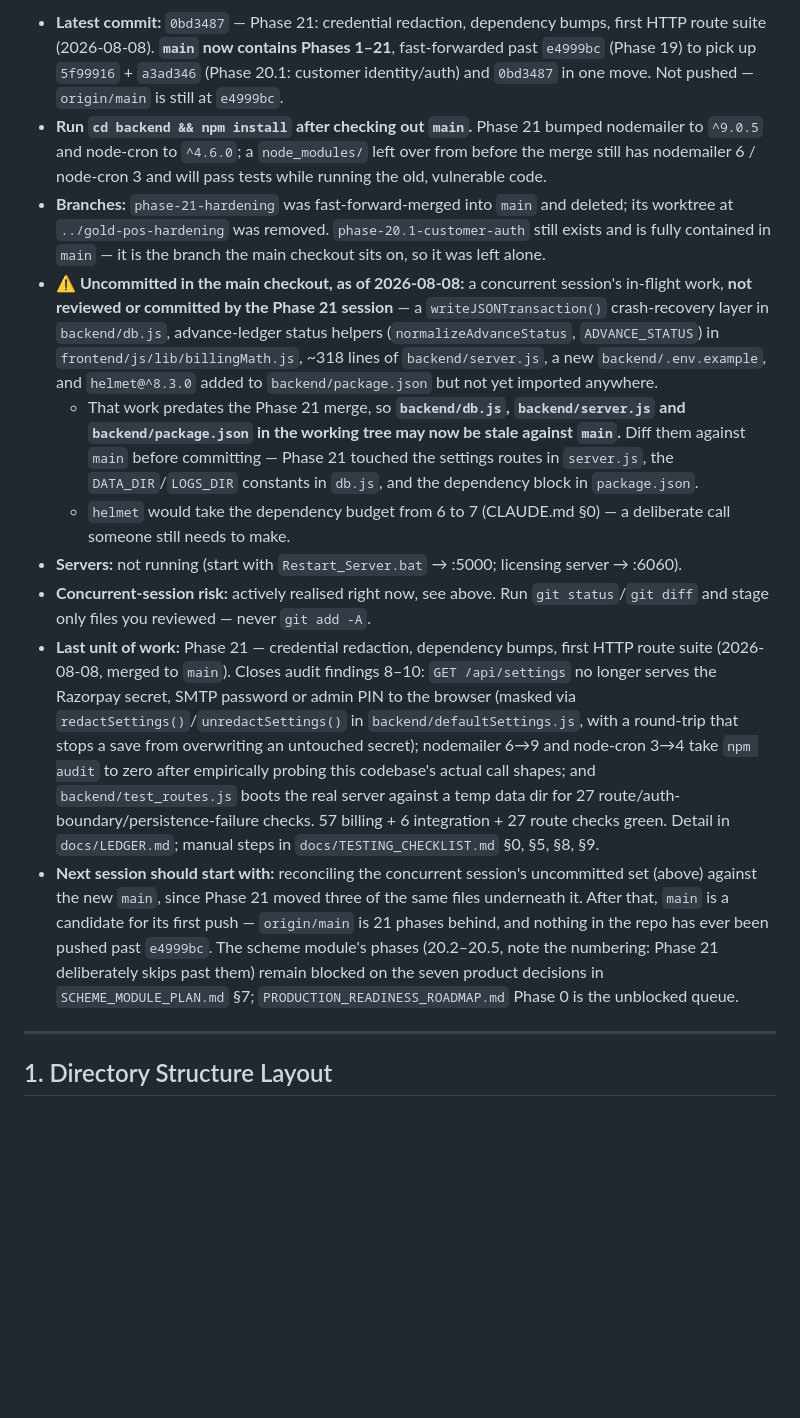
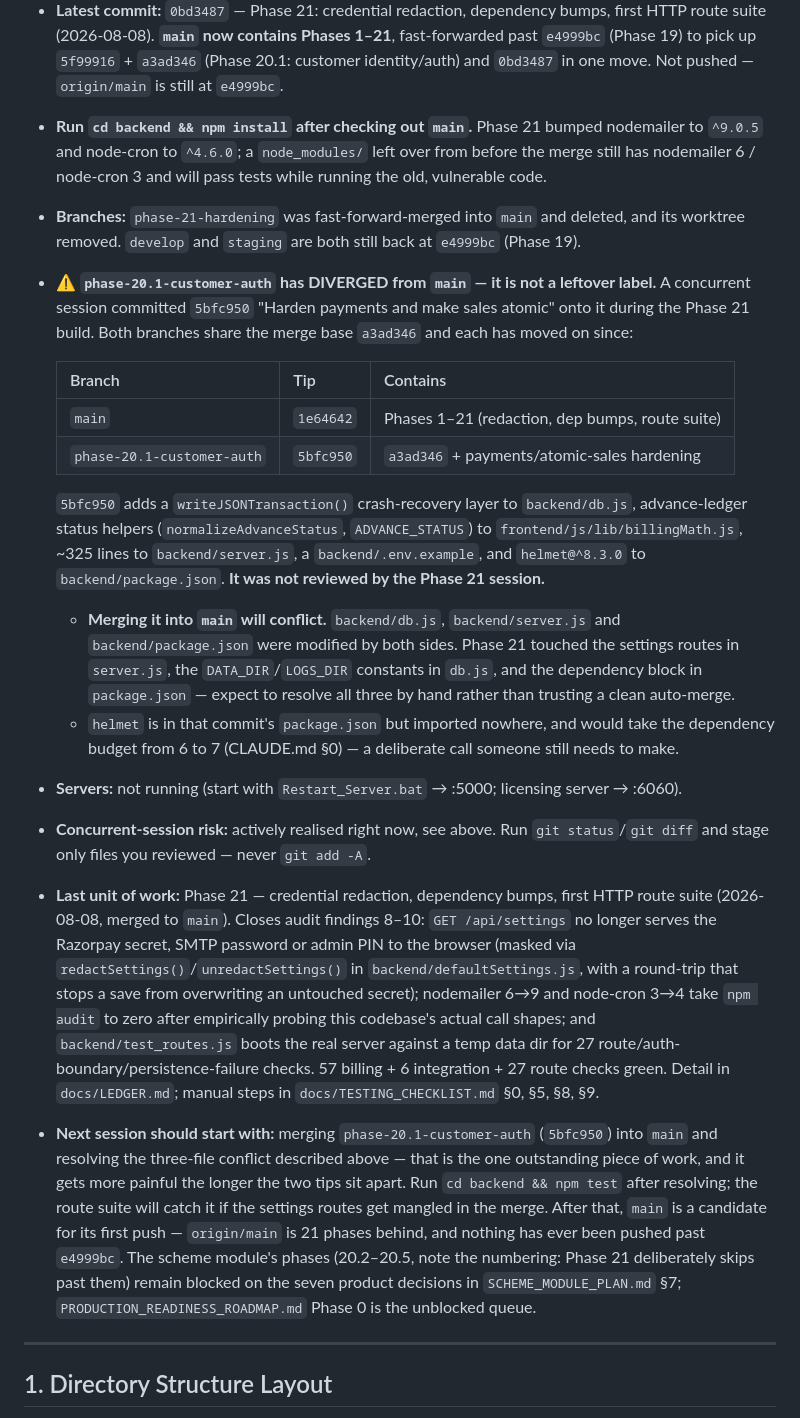
Before and after one commit to Vishalnayak226/gold_pos, a Markdown page: docs/ai_handover.md, the part around the change. GitHub-like rendering; blank space fills up the shorter version.

Commit message:
docs: correct ai_handover section 0 - phase-20.1-customer-auth has diverged
The previous revision described the concurrent session's work as
uncommitted in the working tree. It was committed as 5bfc950 "Harden
payments and make sales atomic" while Phase 21 was being built, so that
branch is now a diverged line of development rather than a spent label
fully contained in main.

Both branches share the merge base a3ad346 and both have moved since.
db.js, server.js and package.json were modified on each side, so the
merge will conflict in three files - recorded explicitly so the next
session does not discover it mid-merge.

Co-Authored-By: Claude Opus 5 <noreply@anthropic.com>

```diff
--- a/docs/ai_handover.md
+++ b/docs/ai_handover.md
@@ -19,21 +19,27 @@ This document contains key architectural details, non-negotiable design guidelin
 - **Run `cd backend && npm install` after checking out `main`.** Phase 21 bumped nodemailer to
   `^9.0.5` and node-cron to `^4.6.0`; a `node_modules/` left over from before the merge still has
   nodemailer 6 / node-cron 3 and will pass tests while running the old, vulnerable code.
-- **Branches:** `phase-21-hardening` was fast-forward-merged into `main` and deleted; its
-  worktree at `../gold-pos-hardening` was removed. `phase-20.1-customer-auth` still exists and is
-  fully contained in `main` — it is the branch the main checkout sits on, so it was left alone.
-- **⚠️ Uncommitted in the main checkout, as of 2026-08-08:** a concurrent session's in-flight
-  work, **not reviewed or committed by the Phase 21 session** — a `writeJSONTransaction()`
-  crash-recovery layer in `backend/db.js`, advance-ledger status helpers
-  (`normalizeAdvanceStatus`, `ADVANCE_STATUS`) in `frontend/js/lib/billingMath.js`, ~318 lines of
-  `backend/server.js`, a new `backend/.env.example`, and `helmet@^8.3.0` added to
-  `backend/package.json` but not yet imported anywhere.
-  - That work predates the Phase 21 merge, so **`backend/db.js`, `backend/server.js` and
-    `backend/package.json` in the working tree may now be stale against `main`.** Diff them
-    against `main` before committing — Phase 21 touched the settings routes in `server.js`, the
-    `DATA_DIR`/`LOGS_DIR` constants in `db.js`, and the dependency block in `package.json`.
-  - `helmet` would take the dependency budget from 6 to 7 (CLAUDE.md §0) — a deliberate call
-    someone still needs to make.
+- **Branches:** `phase-21-hardening` was fast-forward-merged into `main` and deleted, and its
+  worktree removed. `develop` and `staging` are both still back at `e4999bc` (Phase 19).
+- **⚠️ `phase-20.1-customer-auth` has DIVERGED from `main` — it is not a leftover label.** A
+  concurrent session committed `5bfc950` "Harden payments and make sales atomic" onto it during
+  the Phase 21 build. Both branches share the merge base `a3ad346` and each has moved on since:
+
+  | Branch | Tip | Contains |
+  | :--- | :--- | :--- |
+  | `main` | `1e64642` | Phases 1–21 (redaction, dep bumps, route suite) |
+  | `phase-20.1-customer-auth` | `5bfc950` | `a3ad346` + payments/atomic-sales hardening |
+
+  `5bfc950` adds a `writeJSONTransaction()` crash-recovery layer to `backend/db.js`,
+  advance-ledger status helpers (`normalizeAdvanceStatus`, `ADVANCE_STATUS`) to
+  `frontend/js/lib/billingMath.js`, ~325 lines to `backend/server.js`, a `backend/.env.example`,
+  and `helmet@^8.3.0` to `backend/package.json`. **It was not reviewed by the Phase 21 session.**
+  - **Merging it into `main` will conflict.** `backend/db.js`, `backend/server.js` and
+    `backend/package.json` were modified by both sides. Phase 21 touched the settings routes in
+    `server.js`, the `DATA_DIR`/`LOGS_DIR` constants in `db.js`, and the dependency block in
+    `package.json` — expect to resolve all three by hand rather than trusting a clean auto-merge.
+  - `helmet` is in that commit's `package.json` but imported nowhere, and would take the
+    dependency budget from 6 to 7 (CLAUDE.md §0) — a deliberate call someone still needs to make.
 - **Servers:** not running (start with `Restart_Server.bat` → :5000; licensing server → :6060).
 - **Concurrent-session risk:** actively realised right now, see above. Run `git status`/`git diff`
   and stage only files you reviewed — never `git add -A`.
@@ -46,13 +52,14 @@ This document contains key architectural details, non-negotiable design guidelin
   shapes; and `backend/test_routes.js` boots the real server against a temp data dir for 27
   route/auth-boundary/persistence-failure checks. 57 billing + 6 integration + 27 route checks
   green. Detail in `docs/LEDGER.md`; manual steps in `docs/TESTING_CHECKLIST.md` §0, §5, §8, §9.
-- **Next session should start with:** reconciling the concurrent session's uncommitted set
-  (above) against the new `main`, since Phase 21 moved three of the same files underneath it.
+- **Next session should start with:** merging `phase-20.1-customer-auth` (`5bfc950`) into `main`
+  and resolving the three-file conflict described above — that is the one outstanding piece of
+  work, and it gets more painful the longer the two tips sit apart. Run `cd backend && npm test`
+  after resolving; the route suite will catch it if the settings routes get mangled in the merge.
   After that, `main` is a candidate for its first push — `origin/main` is 21 phases behind, and
-  nothing in the repo has ever been pushed past `e4999bc`. The scheme module's phases (20.2–20.5,
-  note the numbering: Phase 21 deliberately skips past them) remain blocked on the seven product
-  decisions in `SCHEME_MODULE_PLAN.md` §7; `PRODUCTION_READINESS_ROADMAP.md` Phase 0 is the
-  unblocked queue.
+  nothing has ever been pushed past `e4999bc`. The scheme module's phases (20.2–20.5, note the
+  numbering: Phase 21 deliberately skips past them) remain blocked on the seven product decisions
+  in `SCHEME_MODULE_PLAN.md` §7; `PRODUCTION_READINESS_ROADMAP.md` Phase 0 is the unblocked queue.
 
 ---
 
```
